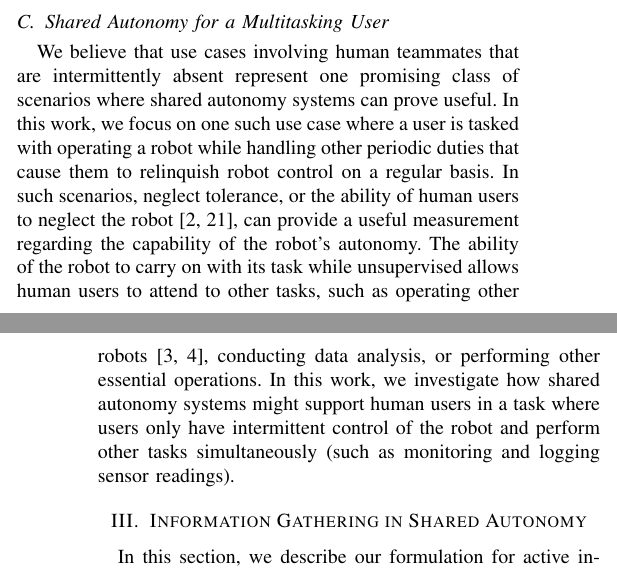
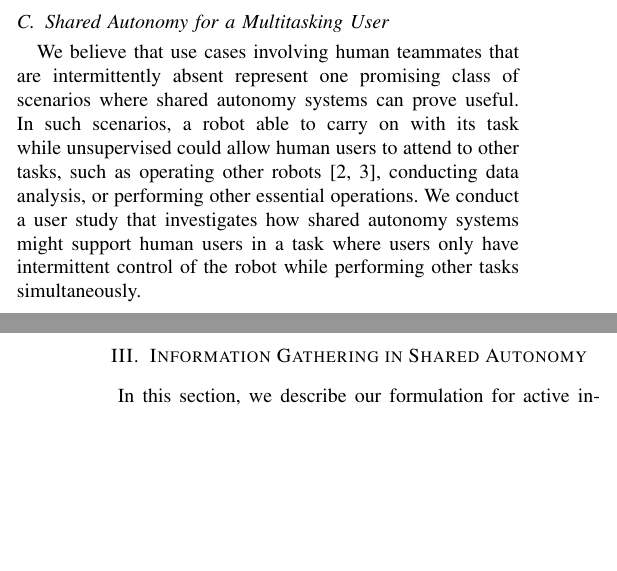
Before and after one commit to cu-ironlab/SharedAutonomyStudyPaper, a LaTeX paper (camera_ready.tex): two parts of the columns of pages 2 and 3 of 10, joined at a grey line, cut so that both start at the same text, the shorter picture padded with empty space. Compiled offline with pdfLaTeX; a missing font is replaced by an installed copy or a similar font; a LaTeX package or settings file that is missing is left out.

Commit message:
trimmed background section on shared autonomy for multitasking

```diff
--- a/camera_ready.tex
+++ b/camera_ready.tex
@@ -79,7 +79,7 @@ Our novel shared autonomy system makes use of exploration by integrating robotic
 Our work is further inspired by the work of \citet{sadigh2016information}, which developed a system for an autonomous car that tests how human drivers react to certain ``probing'' actions of the autonomous car (e.g., starting to merge in front of a human driver) in order to glean information about some factor of the driver's internal state (e.g., a driver's aggressiveness). Their approach centers on using a reward function that minimizes the entropy of the belief state over human drivers' internal states. We apply this idea of choosing actions that minimize entropy in the belief state to shared autonomy, where the belief state is over user goals. Applying this active learning framework to shared autonomy introduces new challenges from autonomous driving, including the investigation of the effects of information gathering when the human and autonomous system have shared control of the agent (as opposed to distinct agents where the active learning autonomous system has full control of its agent), balancing information gathering and goal-oriented actions while providing useful assistance to a user, and evaluating human assessments of working with an active learning shared autonomy system. The work of \citet{landolfi2017exploring} investigates the theoretical application of active learning to shared autonomy using simulated human data, but does not combine learning with goal-oriented assistance. We extend this prior research by contributing a method for balancing information gathering and goal-oriented assistance in shared autonomy, data from a user study involving working with an active learning shared autonomy system on a physical robot, and results on shared autonomy in multi-tasking scenarios.
 
 \subsection{Shared Autonomy for a Multitasking User}
-We believe that use cases involving human teammates that are intermittently absent represent one promising class of scenarios where shared autonomy systems can prove useful. In this work, we focus on one such use case where a user is tasked with operating a robot while handling other periodic duties that cause them to relinquish robot control on a regular basis. In such scenarios, neglect tolerance, or the ability of human users to neglect the robot \cite{crandall2002characterizing, olsen2003metrics}, can provide a useful measurement regarding the capability of the robot's autonomy. The ability of the robot to carry on with its task while unsupervised allows human users to attend to other tasks, such as operating other robots \cite{crandall2005validating, cummings2008predicting}, conducting data analysis, or performing other essential operations. In this work, we investigate how shared autonomy systems might support human users in a task where users only have intermittent control of the robot and perform other tasks simultaneously (such as monitoring and logging sensor readings).
+We believe that use cases involving human teammates that are intermittently absent represent one promising class of scenarios where shared autonomy systems can prove useful. In such scenarios, a robot able to carry on with its task while unsupervised could allow human users to attend to other tasks, such as operating other robots \cite{crandall2005validating, cummings2008predicting}, conducting data analysis, or performing other essential operations. We conduct a user study that investigates how shared autonomy systems might support human users in a task where users only have intermittent control of the robot while performing other tasks simultaneously.
 
 \section{Information Gathering in Shared Autonomy}\label{formulation}
 
```
